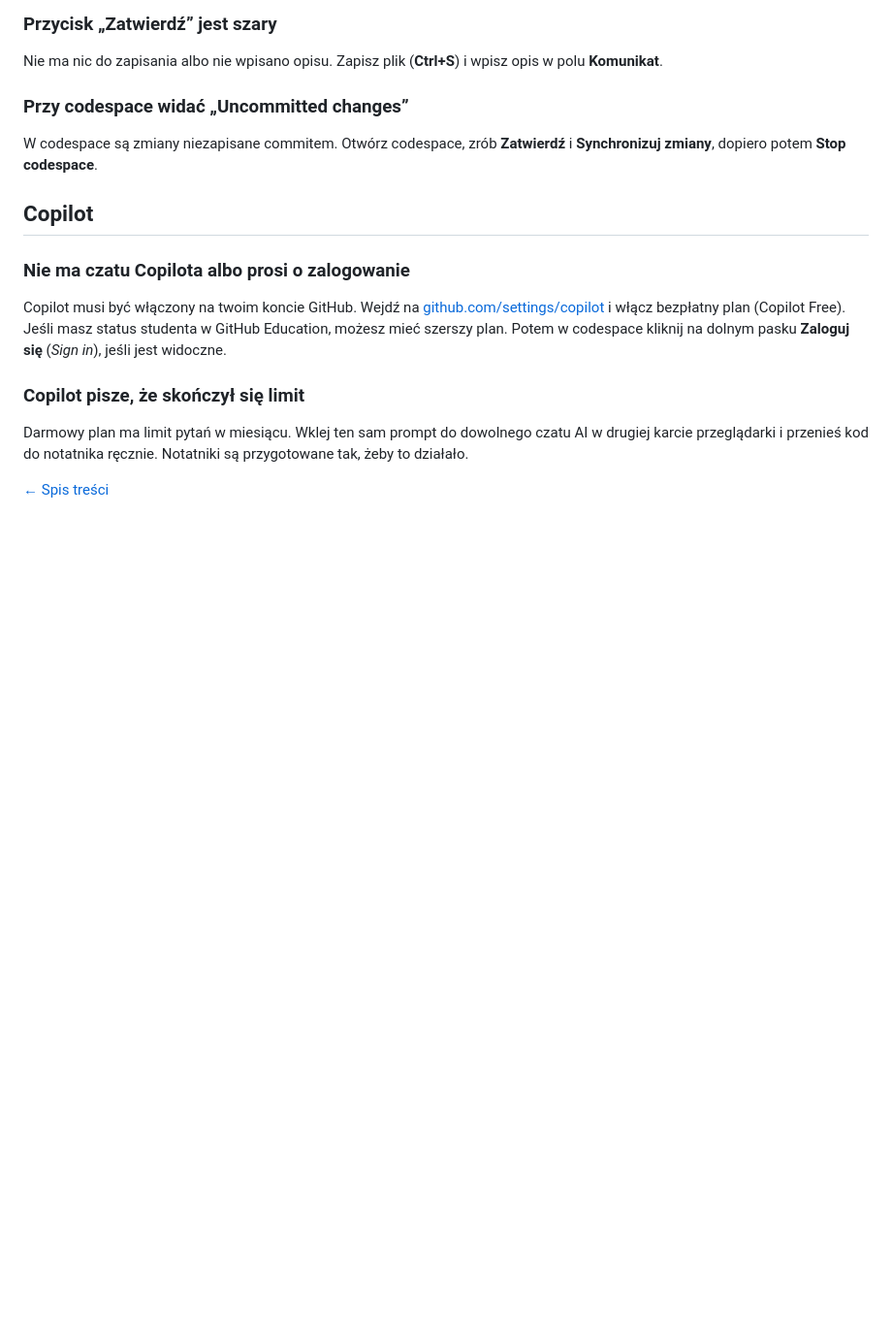
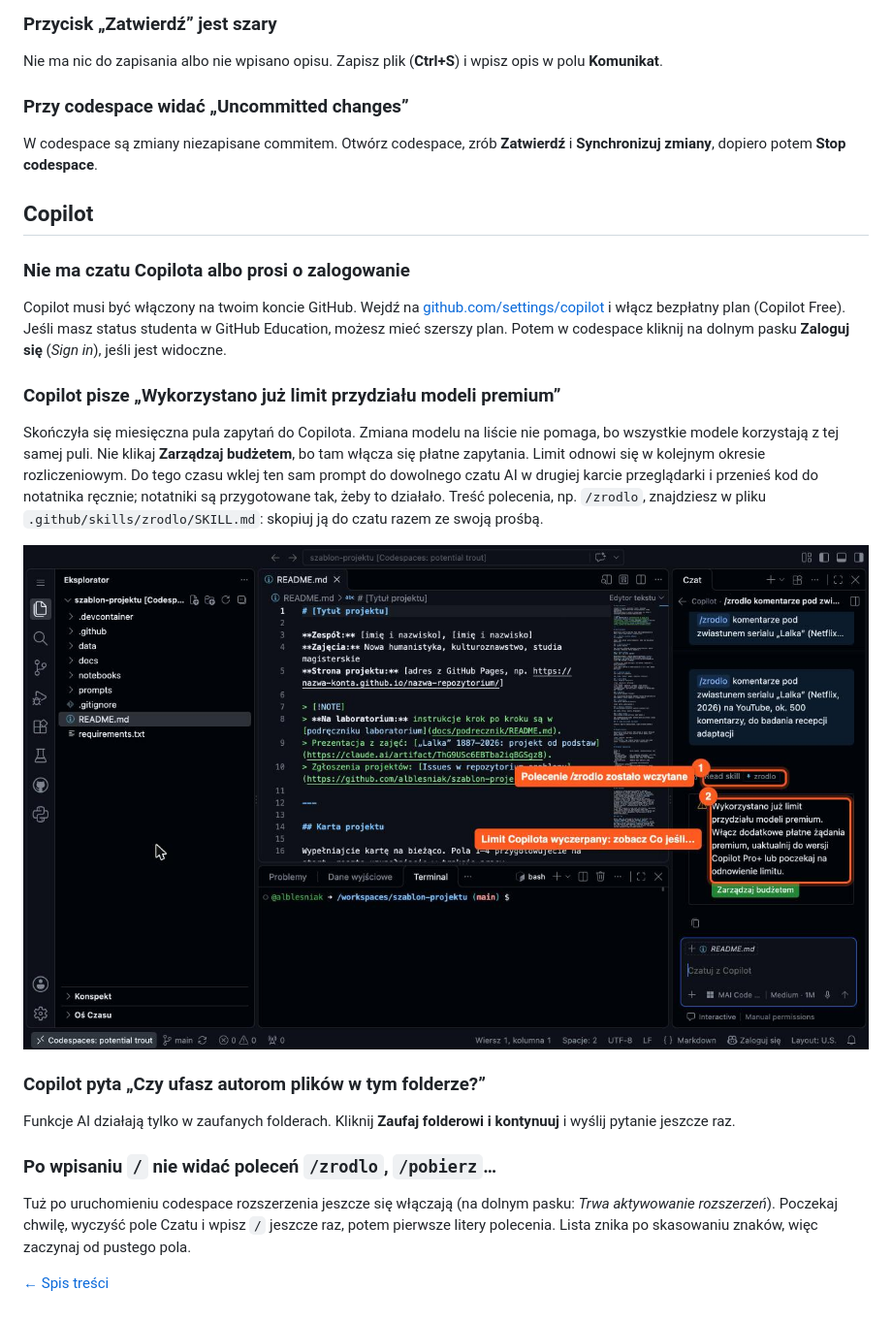
Before and after one commit to alblesniak/szablon-projektu, a Markdown page: docs/podrecznik/09_co_jesli.md, the part around the change. Shown at 97% size. Drawn GitHub-style; pictures changed too: docs/podrecznik/img/co-jesli-limit-copilota.jpg (added); blank space fills up the shorter version.

Commit message:
Podręcznik: polecenia Copilota i limit, po teście w codespace
- ćwiczenie 4: jak wywołać polecenie (/zrodlo), zrzut listy poleceń
- Co jeśli: limit Copilota (ze zrzutem), zaufanie folderowi dla AI,
  lista poleceń, która się nie pokazuje
- przepisy: wskazówka o liście poleceń i znaczniku Read skill

Co-Authored-By: Claude Opus 5.5 <noreply@anthropic.com>

```diff
--- a/docs/podrecznik/09_co_jesli.md
+++ b/docs/podrecznik/09_co_jesli.md
@@ -82,8 +82,18 @@ W codespace są zmiany niezapisane commitem. Otwórz codespace, zrób **Zatwierd
 
 Copilot musi być włączony na twoim koncie GitHub. Wejdź na [github.com/settings/copilot](https://github.com/settings/copilot) i włącz bezpłatny plan (Copilot Free). Jeśli masz status studenta w GitHub Education, możesz mieć szerszy plan. Potem w codespace kliknij na dolnym pasku **Zaloguj się** (*Sign in*), jeśli jest widoczne.
 
-### Copilot pisze, że skończył się limit
+### Copilot pisze „Wykorzystano już limit przydziału modeli premium”
 
-Darmowy plan ma limit pytań w miesiącu. Wklej ten sam prompt do dowolnego czatu AI w drugiej karcie przeglądarki i przenieś kod do notatnika ręcznie. Notatniki są przygotowane tak, żeby to działało.
+Skończyła się miesięczna pula zapytań do Copilota. Zmiana modelu na liście nie pomaga, bo wszystkie modele korzystają z tej samej puli. Nie klikaj **Zarządzaj budżetem**, bo tam włącza się płatne zapytania. Limit odnowi się w kolejnym okresie rozliczeniowym. Do tego czasu wklej ten sam prompt do dowolnego czatu AI w drugiej karcie przeglądarki i przenieś kod do notatnika ręcznie; notatniki są przygotowane tak, żeby to działało. Treść polecenia, np. `/zrodlo`, znajdziesz w pliku `.github/skills/zrodlo/SKILL.md`: skopiuj ją do czatu razem ze swoją prośbą.
+
+![Czat Copilota: polecenie zrodlo wczytane, ale limit wyczerpany](img/co-jesli-limit-copilota.jpg)
+
+### Copilot pyta „Czy ufasz autorom plików w tym folderze?”
+
+Funkcje AI działają tylko w zaufanych folderach. Kliknij **Zaufaj folderowi i kontynuuj** i wyślij pytanie jeszcze raz.
+
+### Po wpisaniu `/` nie widać poleceń `/zrodlo`, `/pobierz`…
+
+Tuż po uruchomieniu codespace rozszerzenia jeszcze się włączają (na dolnym pasku: *Trwa aktywowanie rozszerzeń*). Poczekaj chwilę, wyczyść pole Czatu i wpisz `/` jeszcze raz, potem pierwsze litery polecenia. Lista znika po skasowaniu znaków, więc zaczynaj od pustego pola.
 
 [← Spis treści](README.md)
```
Also changed, not shown: docs/podrecznik/04_notatniki.md (+4 -0 lines), docs/przepisy/README.md (+1 -1 lines), docs/podrecznik/img/04-6-polecenie-zrodlo.jpg (added).
